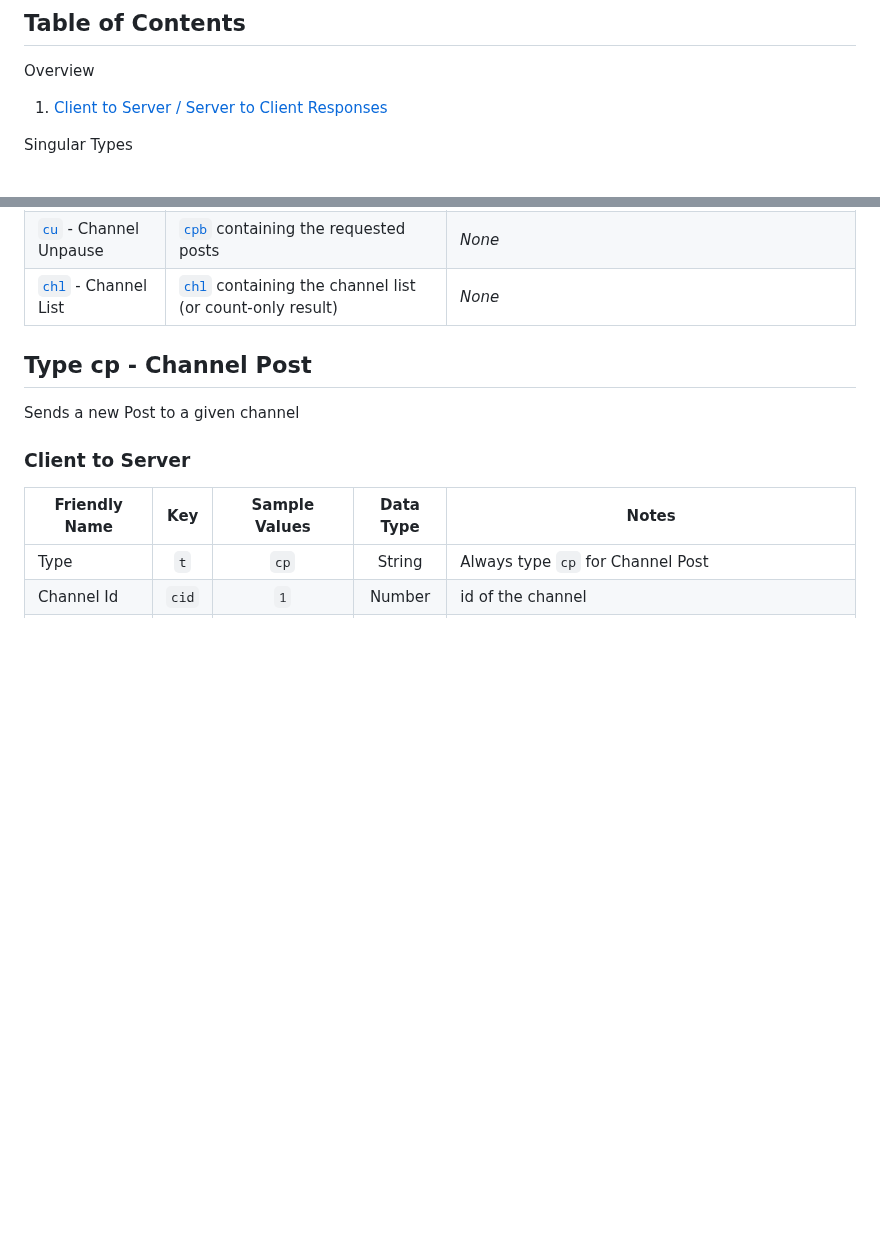
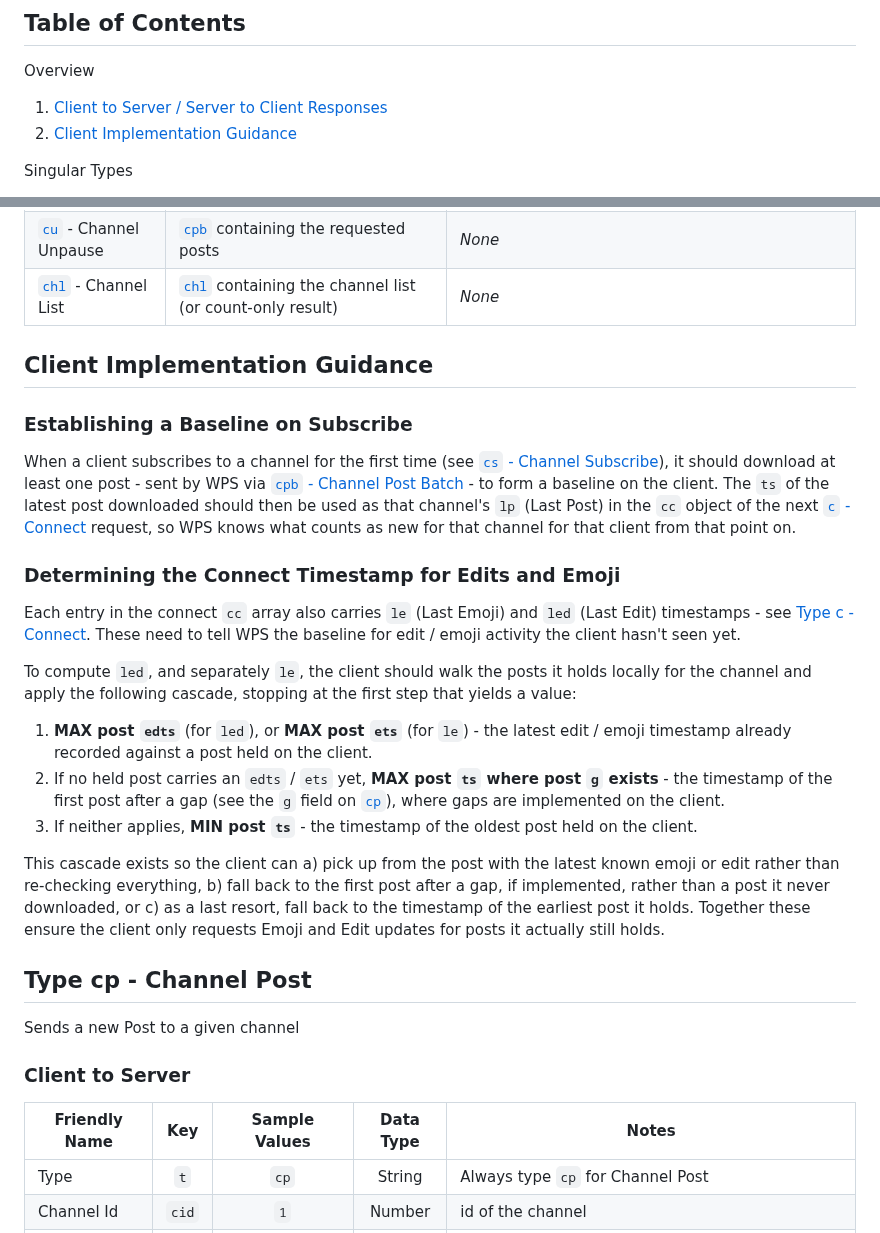
Before and after one commit to k-ahn2/wps, a Markdown page: docs/protocol/CHANNELS.md, 2 parts joined by grey strips. Rendered like a GitHub page; blank space fills up the shorter version.

Commit message:
Added Determining the Connect Timestamp for Edits and Emoji

```diff
--- a/docs/protocol/CHANNELS.md
+++ b/docs/protocol/CHANNELS.md
@@ -5,6 +5,7 @@
 Overview
 
 1. [Client to Server / Server to Client Responses](#client-to-server--server-to-client-responses)
+2. [Client Implementation Guidance](#client-implementation-guidance)
 
 Singular Types
 
@@ -44,6 +45,24 @@ Most channel actions produce **two** distinct server responses: one back to the
 | [`cpb`](#type-cpb---channel-post-batch) - Channel Post Batch | [`cpb`](#type-cpb---channel-post-batch) containing the requested posts | *None* |
 | [`cu`](#type-cu---channel-unpause) - Channel Unpause | [`cpb`](#type-cpb---channel-post-batch) containing the requested posts | *None* |
 | [`chl`](#type-chl---channel-list) - Channel List | [`chl`](#type-chl---channel-list) containing the channel list (or count-only result) | *None* |
+
+## Client Implementation Guidance
+
+### Establishing a Baseline on Subscribe
+
+When a client subscribes to a channel for the first time (see [`cs` - Channel Subscribe](#type-cs---channel-subscribe)), it should download at least one post - sent by WPS via [`cpb` - Channel Post Batch](#type-cpb---channel-post-batch) - to form a baseline on the client. The `ts` of the latest post downloaded should then be used as that channel's `lp` (Last Post) in the `cc` object of the next [`c` - Connect](/docs/protocol/GENERAL.md#type-c---connect) request, so WPS knows what counts as new for that channel for that client from that point on.
+
+### Determining the Connect Timestamp for Edits and Emoji
+
+Each entry in the connect `cc` array also carries `le` (Last Emoji) and `led` (Last Edit) timestamps - see [Type c - Connect](/docs/protocol/GENERAL.md#type-c---connect). These need to tell WPS the baseline for edit / emoji activity the client hasn't seen yet.
+
+To compute `led`, and separately `le`, the client should walk the posts it holds locally for the channel and apply the following cascade, stopping at the first step that yields a value:
+
+1. **MAX post `edts`** (for `led`), or **MAX post `ets`** (for `le`) - the latest edit / emoji timestamp already recorded against a post held on the client.
+2. If no held post carries an `edts` / `ets` yet, **MAX post `ts` where post `g` exists** - the timestamp of the first post after a gap (see the `g` field on [`cp`](#type-cp---channel-post)), where gaps are implemented on the client.
+3. If neither applies, **MIN post `ts`** - the timestamp of the oldest post held on the client.
+
+This cascade exists so the client can a) pick up from the post with the latest known emoji or edit rather than re-checking everything, b) fall back to the first post after a gap, if implemented, rather than a post it never downloaded, or c) as a last resort, fall back to the timestamp of the earliest post it holds. Together these ensure the client only requests Emoji and Edit updates for posts it actually still holds.
 
 ## Type cp - Channel Post
 
```
